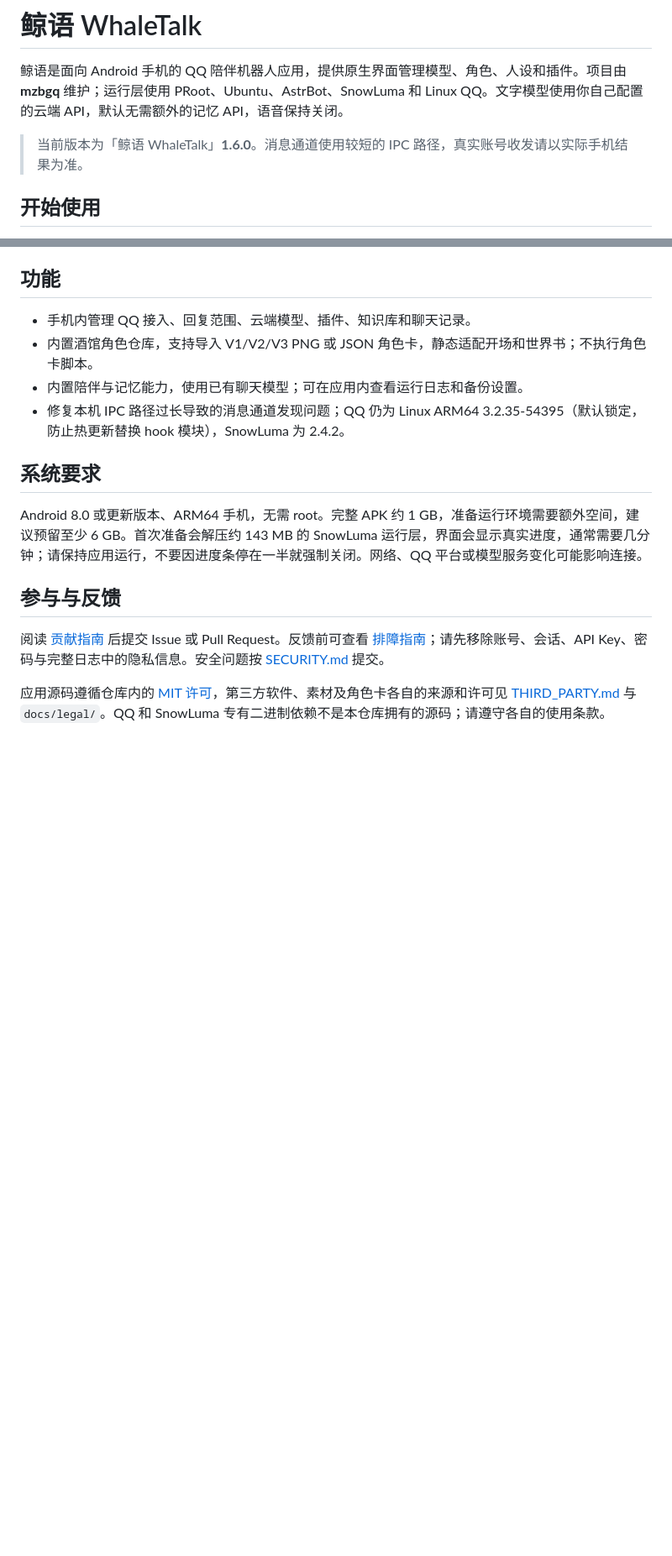
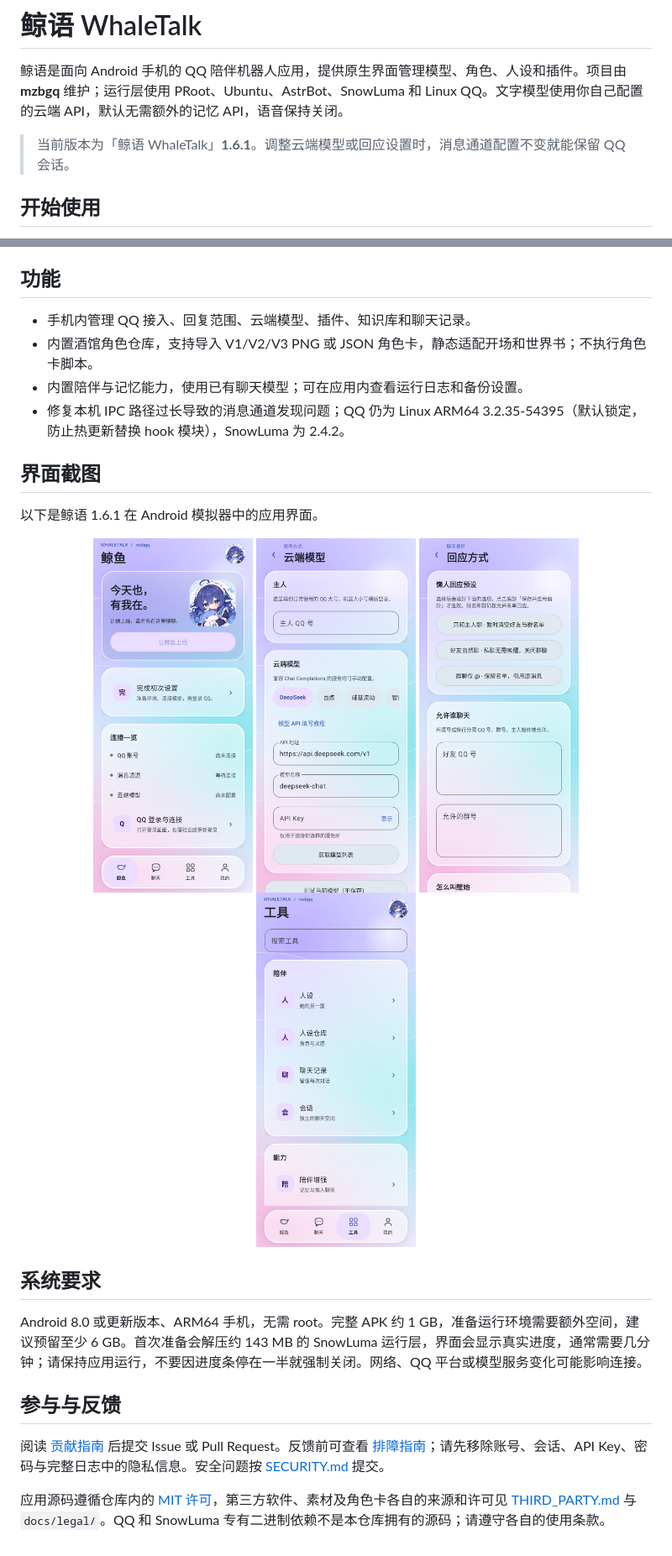
Before and after one commit to mzbgq29-ui/WhaleTalk-Android, a Markdown page: README.md, 2 parts joined by grey strips. Shown at 84% size. Rendered like a GitHub page; pictures changed too: docs/images/whaletalk-1.6.1/home.png (added), docs/images/whaletalk-1.6.1/model.png (added), docs/images/whaletalk-1.6.1/replies.png (added); blank space fills up the shorter version.

Commit message:
030:文档:展示鲸语 1.6.1 的四张应用截图

```diff
--- a/README.md
+++ b/README.md
@@ -2,7 +2,7 @@
 
 鲸语是面向 Android 手机的 QQ 陪伴机器人应用，提供原生界面管理模型、角色、人设和插件。项目由 **mzbgq** 维护；运行层使用 PRoot、Ubuntu、AstrBot、SnowLuma 和 Linux QQ。文字模型使用你自己配置的云端 API，默认无需额外的记忆 API，语音保持关闭。
 
-> 当前版本为「鲸语 WhaleTalk」**1.6.0**。消息通道使用较短的 IPC 路径，真实账号收发请以实际手机结果为准。
+> 当前版本为「鲸语 WhaleTalk」**1.6.1**。调整云端模型或回应设置时，消息通道配置不变就能保留 QQ 会话。
 
 ## 开始使用
 
@@ -20,6 +20,17 @@
 - 内置陪伴与记忆能力，使用已有聊天模型；可在应用内查看运行日志和备份设置。
 - 修复本机 IPC 路径过长导致的消息通道发现问题；QQ 仍为 Linux ARM64 3.2.35-54395（默认锁定，防止热更新替换 hook 模块），SnowLuma 为 2.4.2。
 
+## 界面截图
+
+以下是鲸语 1.6.1 在 Android 模拟器中的应用界面。
+
+<p align="center">
+  <a href="docs/images/whaletalk-1.6.1/home.png"><img src="docs/images/whaletalk-1.6.1/home.png" alt="鲸语首页" width="190"></a>
+  <a href="docs/images/whaletalk-1.6.1/model.png"><img src="docs/images/whaletalk-1.6.1/model.png" alt="云端模型设置" width="190"></a>
+  <a href="docs/images/whaletalk-1.6.1/replies.png"><img src="docs/images/whaletalk-1.6.1/replies.png" alt="鲸语回应设置" width="190"></a>
+  <a href="docs/images/whaletalk-1.6.1/tools.png"><img src="docs/images/whaletalk-1.6.1/tools.png" alt="鲸语工具页" width="190"></a>
+</p>
+
 ## 系统要求
 
 Android 8.0 或更新版本、ARM64 手机，无需 root。完整 APK 约 1 GB，准备运行环境需要额外空间，建议预留至少 6 GB。首次准备会解压约 143 MB 的 SnowLuma 运行层，界面会显示真实进度，通常需要几分钟；请保持应用运行，不要因进度条停在一半就强制关闭。网络、QQ 平台或模型服务变化可能影响连接。
```
